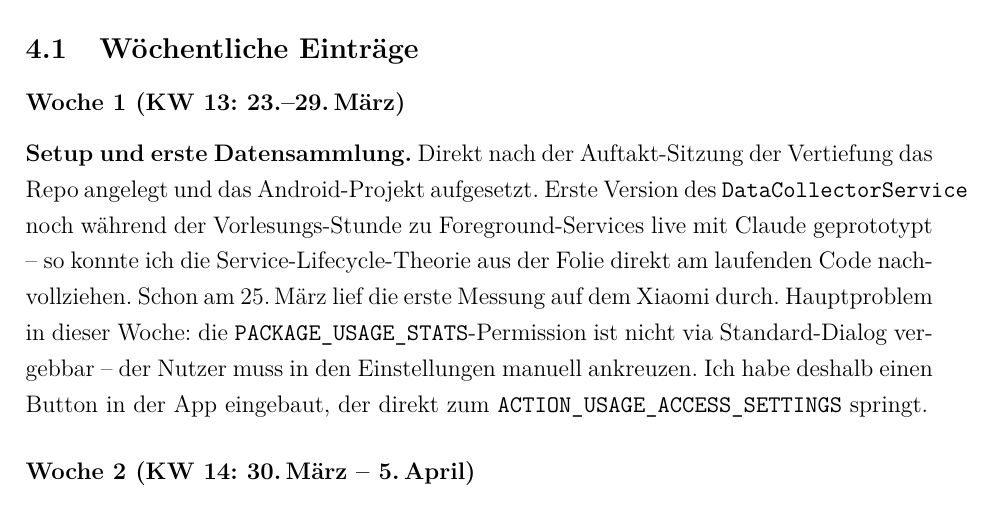
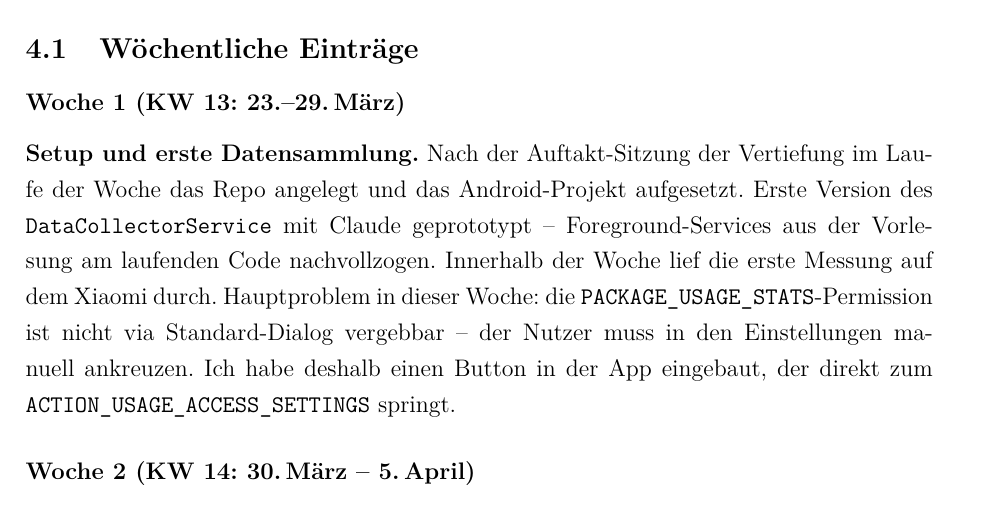
Before and after one commit to Keno-fsdf/HandyUsageRepo, a LaTeX document (portfolio/main.tex): part of page 38 of 49, cut so that both start at the same text. Compiled offline with pdfLaTeX.

Commit message:
Woche 1: tone down the heroic 'direkt nach Auftakt-Sitzung / noch waehrend der Vorlesungs-Stunde / schon am 25. Maerz' framing
Original phrasing implied an unrealistic level of immediacy (set up
the repo right after the kickoff session, prototyped the service
during the lecture, had the first measurement running on 25 March).
Replaced with a more grounded 'in the course of the week':
- 'Direkt nach' -> 'Nach ... im Laufe der Woche'
- 'noch waehrend der Vorlesungs-Stunde live ... so konnte ich die
  Service-Lifecycle-Theorie aus der Folie direkt am laufenden Code
  nachvollziehen' -> simpler 'mit Claude geprototypt --
  Foreground-Services aus der Vorlesung am laufenden Code
  nachvollzogen'
- 'Schon am 25. Maerz' -> 'Innerhalb der Woche'

Co-Authored-By: Claude <noreply@anthropic.com>

```diff
--- a/portfolio/main.tex
+++ b/portfolio/main.tex
@@ -1372,13 +1372,12 @@ Modell garantiert übereinstimmt.
 \subsubsection*{Woche 1 (KW 13: 23.--29.\,März)}
 
 \textbf{Setup und erste Datensammlung.}
-Direkt nach der Auftakt-Sitzung der Vertiefung das Repo angelegt
-und das Android-Projekt aufgesetzt. Erste Version des
-\code{DataCollectorService} noch während der Vorlesungs-Stunde
-zu Foreground-Services live mit Claude geprototypt -- so konnte
-ich die Service-Lifecycle-Theorie aus der Folie direkt am
-laufenden Code nachvollziehen. Schon am 25.\,März lief die erste
-Messung auf dem Xiaomi durch. Hauptproblem in dieser Woche: die
+Nach der Auftakt-Sitzung der Vertiefung im Laufe der Woche das
+Repo angelegt und das Android-Projekt aufgesetzt. Erste Version
+des \code{DataCollectorService} mit Claude geprototypt --
+Foreground-Services aus der Vorlesung am laufenden Code
+nachvollzogen. Innerhalb der Woche lief die erste Messung auf dem
+Xiaomi durch. Hauptproblem in dieser Woche: die
 \code{PACKAGE\_USAGE\_STATS}-Permission ist nicht via
 Standard-Dialog vergebbar -- der Nutzer muss in den Einstellungen
 manuell ankreuzen. Ich habe deshalb einen Button in der App
```
Also changed, not shown: portfolio/main.pdf.
